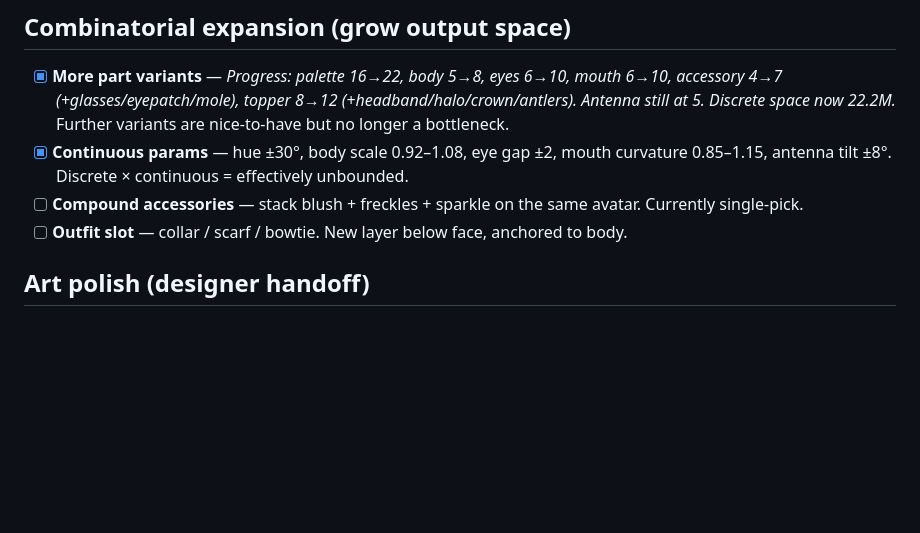
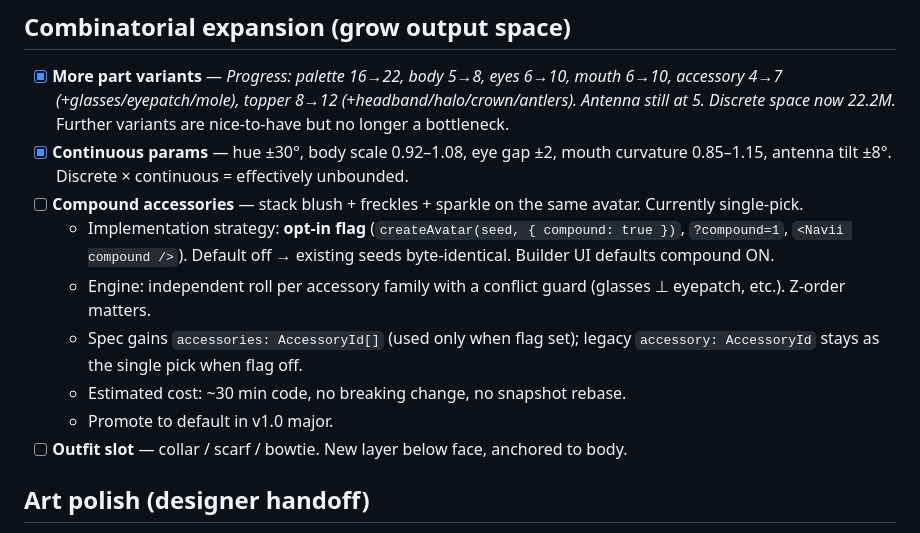
Before and after one commit to uxderrick/navii, a Markdown page: BACKLOG.md, the part around the change. Rendered like a GitHub page; blank space fills up the shorter version.

Commit message:
docs(backlog): annotate compound accessories with opt-in strategy

```diff
--- a/BACKLOG.md
+++ b/BACKLOG.md
@@ -7,6 +7,11 @@ Tracked work beyond the current scaffold. Ordered by impact, not priority — pi
 - [x] **More part variants** — _Progress: palette 16→22, body 5→8, eyes 6→10, mouth 6→10, accessory 4→7 (+glasses/eyepatch/mole), topper 8→12 (+headband/halo/crown/antlers). Antenna still at 5. Discrete space now 22.2M._ Further variants are nice-to-have but no longer a bottleneck.
 - [x] **Continuous params** — hue ±30°, body scale 0.92–1.08, eye gap ±2, mouth curvature 0.85–1.15, antenna tilt ±8°. Discrete × continuous = effectively unbounded.
 - [ ] **Compound accessories** — stack blush + freckles + sparkle on the same avatar. Currently single-pick.
+  - Implementation strategy: **opt-in flag** (`createAvatar(seed, { compound: true })`, `?compound=1`, `<Navii compound />`). Default off → existing seeds byte-identical. Builder UI defaults compound ON.
+  - Engine: independent roll per accessory family with a conflict guard (glasses ⊥ eyepatch, etc.). Z-order matters.
+  - Spec gains `accessories: AccessoryId[]` (used only when flag set); legacy `accessory: AccessoryId` stays as the single pick when flag off.
+  - Estimated cost: ~30 min code, no breaking change, no snapshot rebase.
+  - Promote to default in v1.0 major.
 - [ ] **Outfit slot** — collar / scarf / bowtie. New layer below face, anchored to body.
 
 ## Art polish (designer handoff)
```
